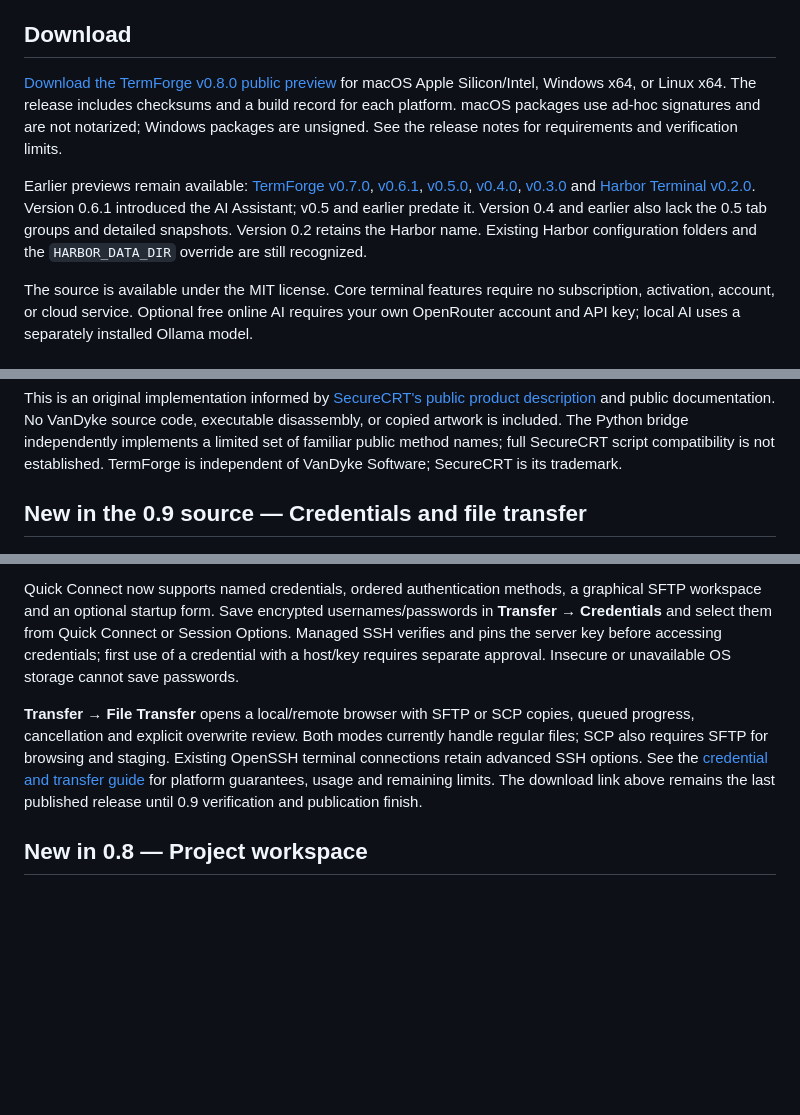
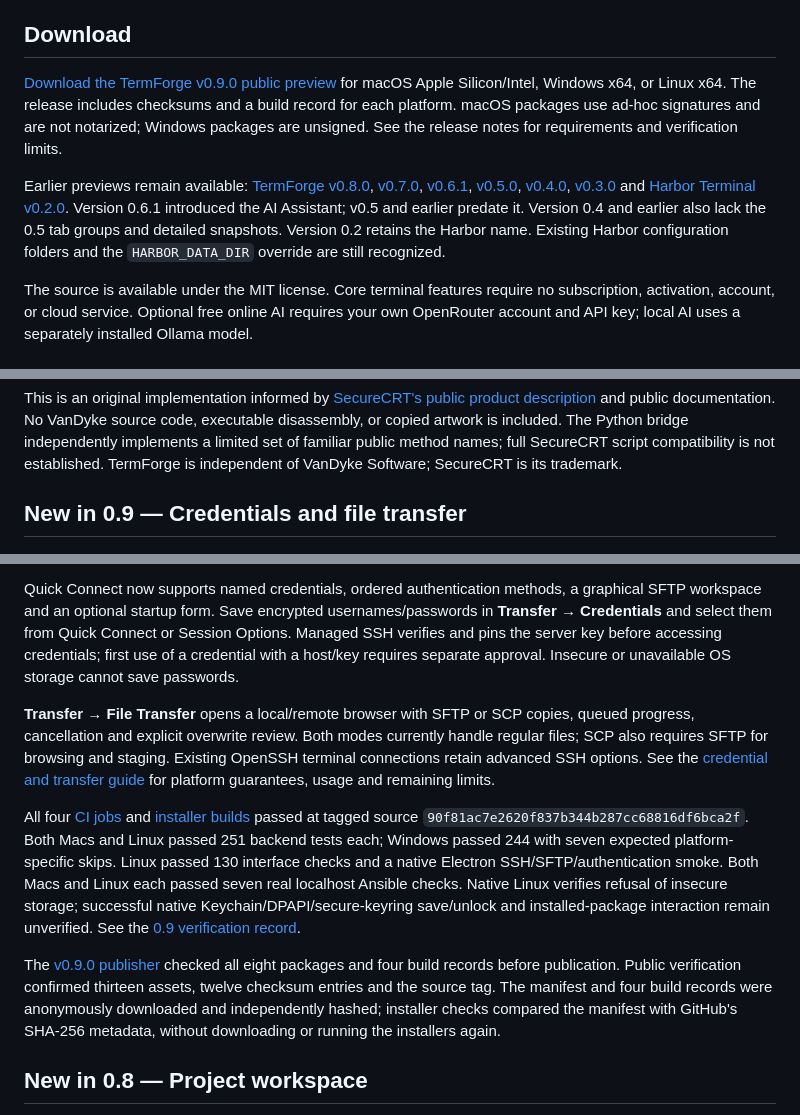
Before and after one commit to distractedagain/termforge, a Markdown page: README.md, 3 parts joined by grey strips. Drawn GitHub-style; blank space fills up the shorter version.

Commit message:
Publish v0.9.0 downloads and public verification record [skip ci]

```diff
--- a/README.md
+++ b/README.md
@@ -8,9 +8,9 @@ This 0.8 preview uses a temporary localhost project; no device is connected. It
 
 ## Download
 
-[Download the TermForge v0.8.0 public preview](https://github.com/distractedagain/termforge/releases/tag/v0.8.0) for macOS Apple Silicon/Intel, Windows x64, or Linux x64. The release includes checksums and a build record for each platform. macOS packages use ad-hoc signatures and are not notarized; Windows packages are unsigned. See the release notes for requirements and verification limits.
+[Download the TermForge v0.9.0 public preview](https://github.com/distractedagain/termforge/releases/tag/v0.9.0) for macOS Apple Silicon/Intel, Windows x64, or Linux x64. The release includes checksums and a build record for each platform. macOS packages use ad-hoc signatures and are not notarized; Windows packages are unsigned. See the release notes for requirements and verification limits.
 
-Earlier previews remain available: [TermForge v0.7.0](https://github.com/distractedagain/termforge/releases/tag/v0.7.0), [v0.6.1](https://github.com/distractedagain/termforge/releases/tag/v0.6.1), [v0.5.0](https://github.com/distractedagain/termforge/releases/tag/v0.5.0), [v0.4.0](https://github.com/distractedagain/termforge/releases/tag/v0.4.0), [v0.3.0](https://github.com/distractedagain/termforge/releases/tag/v0.3.0) and [Harbor Terminal v0.2.0](https://github.com/distractedagain/termforge/releases/tag/v0.2.0). Version 0.6.1 introduced the AI Assistant; v0.5 and earlier predate it. Version 0.4 and earlier also lack the 0.5 tab groups and detailed snapshots. Version 0.2 retains the Harbor name. Existing Harbor configuration folders and the `HARBOR_DATA_DIR` override are still recognized.
+Earlier previews remain available: [TermForge v0.8.0](https://github.com/distractedagain/termforge/releases/tag/v0.8.0), [v0.7.0](https://github.com/distractedagain/termforge/releases/tag/v0.7.0), [v0.6.1](https://github.com/distractedagain/termforge/releases/tag/v0.6.1), [v0.5.0](https://github.com/distractedagain/termforge/releases/tag/v0.5.0), [v0.4.0](https://github.com/distractedagain/termforge/releases/tag/v0.4.0), [v0.3.0](https://github.com/distractedagain/termforge/releases/tag/v0.3.0) and [Harbor Terminal v0.2.0](https://github.com/distractedagain/termforge/releases/tag/v0.2.0). Version 0.6.1 introduced the AI Assistant; v0.5 and earlier predate it. Version 0.4 and earlier also lack the 0.5 tab groups and detailed snapshots. Version 0.2 retains the Harbor name. Existing Harbor configuration folders and the `HARBOR_DATA_DIR` override are still recognized.
 
 The source is available under the MIT license. Core terminal features require no subscription, activation, account, or cloud service. Optional free online AI requires your own OpenRouter account and API key; local AI uses a separately installed Ollama model.
 
@@ -26,7 +26,7 @@ This creates an exception for this app. Follow [Apple's opening instructions](ht
 
 This is an original implementation informed by [SecureCRT's public product description](https://www.vandyke.com/products/securecrt/) and public documentation. No VanDyke source code, executable disassembly, or copied artwork is included. The Python bridge independently implements a limited set of familiar public method names; full SecureCRT script compatibility is not established. TermForge is independent of VanDyke Software; SecureCRT is its trademark.
 
-## New in the 0.9 source — Credentials and file transfer
+## New in 0.9 — Credentials and file transfer
 
 ![Quick Connect with named credentials and ordered authentication](docs/images/quick-connect-v0.9.png)
 
@@ -34,7 +34,11 @@ Headless preview with synthetic connection data; native OS security prompts are
 
 Quick Connect now supports named credentials, ordered authentication methods, a graphical SFTP workspace and an optional startup form. Save encrypted usernames/passwords in **Transfer → Credentials** and select them from Quick Connect or Session Options. Managed SSH verifies and pins the server key before accessing credentials; first use of a credential with a host/key requires separate approval. Insecure or unavailable OS storage cannot save passwords.
 
-**Transfer → File Transfer** opens a local/remote browser with SFTP or SCP copies, queued progress, cancellation and explicit overwrite review. Both modes currently handle regular files; SCP also requires SFTP for browsing and staging. Existing OpenSSH terminal connections retain advanced SSH options. See the [credential and transfer guide](docs/SECURE-CONNECTIONS.md) for platform guarantees, usage and remaining limits. The download link above remains the last published release until 0.9 verification and publication finish.
+**Transfer → File Transfer** opens a local/remote browser with SFTP or SCP copies, queued progress, cancellation and explicit overwrite review. Both modes currently handle regular files; SCP also requires SFTP for browsing and staging. Existing OpenSSH terminal connections retain advanced SSH options. See the [credential and transfer guide](docs/SECURE-CONNECTIONS.md) for platform guarantees, usage and remaining limits.
+
+All four [CI jobs](https://github.com/distractedagain/termforge/actions/runs/38407745105) and [installer builds](https://github.com/distractedagain/termforge/actions/runs/38407744570) passed at tagged source `90f81ac7e2620f837b344b287cc68816df6bca2f`. Both Macs and Linux passed 251 backend tests each; Windows passed 244 with seven expected platform-specific skips. Linux passed 130 interface checks and a native Electron SSH/SFTP/authentication smoke. Both Macs and Linux each passed seven real localhost Ansible checks. Native Linux verifies refusal of insecure storage; successful native Keychain/DPAPI/secure-keyring save/unlock and installed-package interaction remain unverified. See the [0.9 verification record](docs/UI-VERIFICATION.md).
+
+The [v0.9.0 publisher](https://github.com/distractedagain/termforge/actions/runs/38408984181) checked all eight packages and four build records before publication. Public verification confirmed thirteen assets, twelve checksum entries and the source tag. The manifest and four build records were anonymously downloaded and independently hashed; installer checks compared the manifest with GitHub's SHA-256 metadata, without downloading or running the installers again.
 
 ## New in 0.8 — Project workspace
 
```
Also changed, not shown: docs/FEATURES.md (+1 -1 lines).
